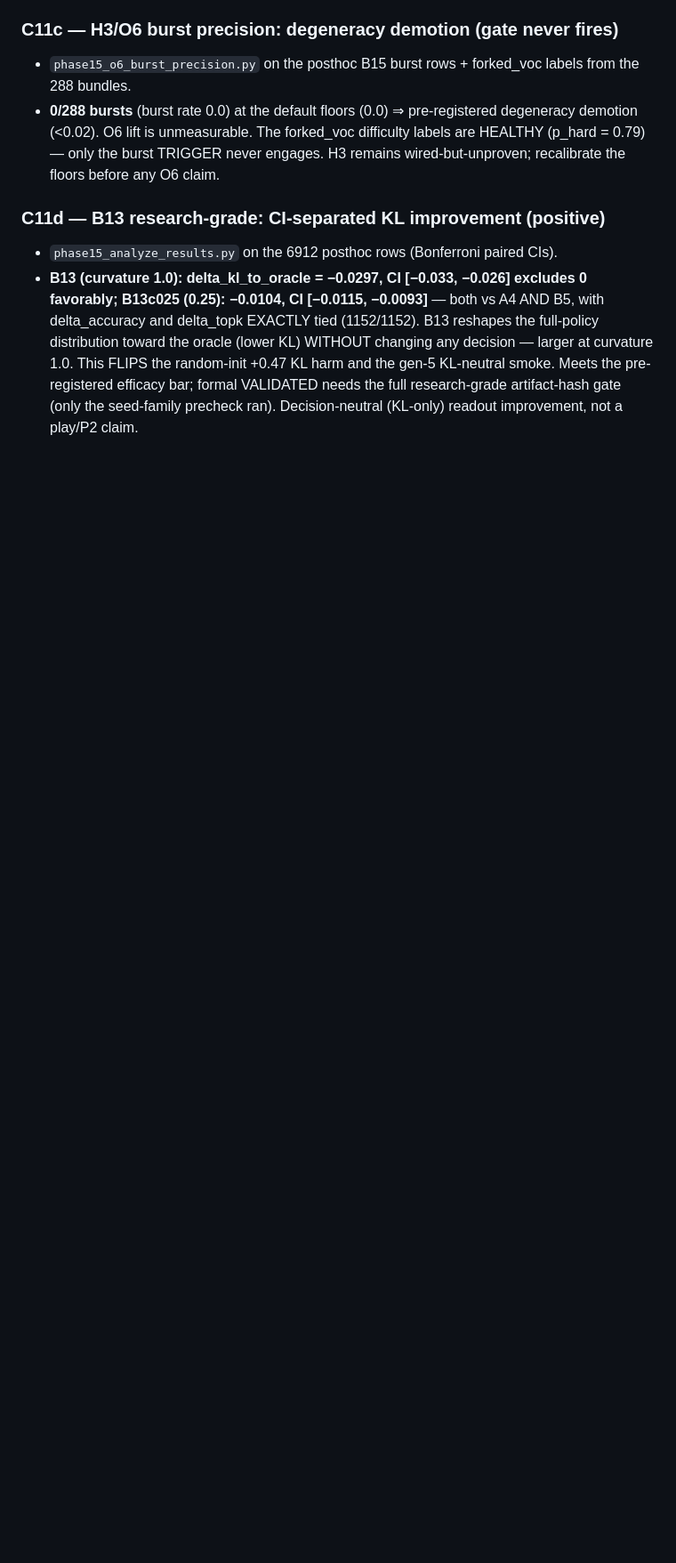
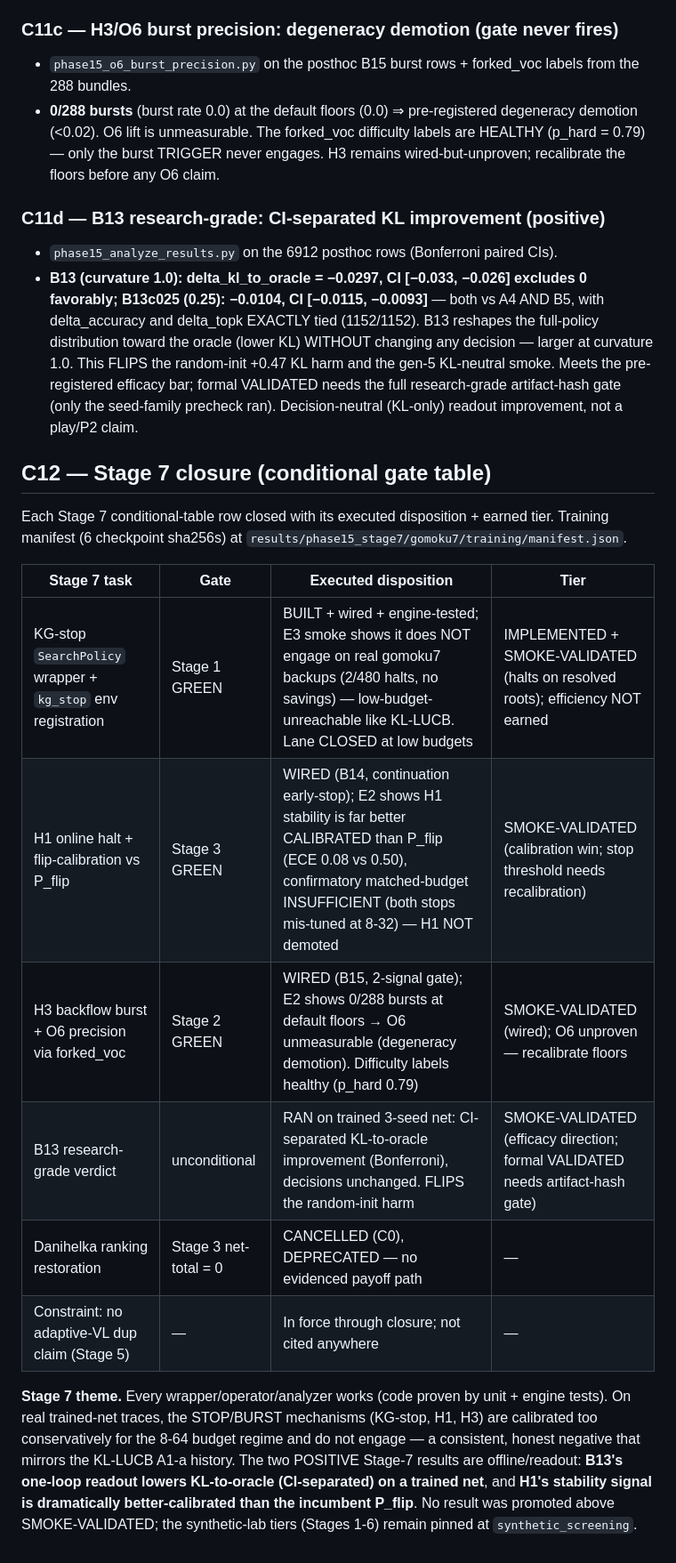
Before and after one commit to cosmosapjw-quantum/quartz, a Markdown page: audit_stage7.md, the part around the change. Shown at 89% size. Rendered like a GitHub page; blank space fills up the shorter version.

```diff
--- a/audit_stage7.md
+++ b/audit_stage7.md
@@ -404,3 +404,28 @@ raised with the user before E1-E3. **User chose: reduce to 3 seeds × 8 gens
   efficacy bar; formal VALIDATED needs the full research-grade artifact-hash gate
   (only the seed-family precheck ran). Decision-neutral (KL-only) readout
   improvement, not a play/P2 claim.
+
+## C12 — Stage 7 closure (conditional gate table)
+
+Each Stage 7 conditional-table row closed with its executed disposition + earned
+tier. Training manifest (6 checkpoint sha256s) at
+`results/phase15_stage7/gomoku7/training/manifest.json`.
+
+| Stage 7 task | Gate | Executed disposition | Tier |
+|---|---|---|---|
+| KG-stop `SearchPolicy` wrapper + `kg_stop` env registration | Stage 1 GREEN | BUILT + wired + engine-tested; E3 smoke shows it does NOT engage on real gomoku7 backups (2/480 halts, no savings) — low-budget-unreachable like KL-LUCB. Lane CLOSED at low budgets | IMPLEMENTED + SMOKE-VALIDATED (halts on resolved roots); efficiency NOT earned |
+| H1 online halt + flip-calibration vs P_flip | Stage 3 GREEN | WIRED (B14, continuation early-stop); E2 shows H1 stability is far better CALIBRATED than P_flip (ECE 0.08 vs 0.50), confirmatory matched-budget INSUFFICIENT (both stops mis-tuned at 8-32) — H1 NOT demoted | SMOKE-VALIDATED (calibration win; stop threshold needs recalibration) |
+| H3 backflow burst + O6 precision via forked_voc | Stage 2 GREEN | WIRED (B15, 2-signal gate); E2 shows 0/288 bursts at default floors → O6 unmeasurable (degeneracy demotion). Difficulty labels healthy (p_hard 0.79) | SMOKE-VALIDATED (wired); O6 unproven — recalibrate floors |
+| B13 research-grade verdict | unconditional | RAN on trained 3-seed net: CI-separated KL-to-oracle improvement (Bonferroni), decisions unchanged. FLIPS the random-init harm | SMOKE-VALIDATED (efficacy direction; formal VALIDATED needs artifact-hash gate) |
+| Danihelka ranking restoration | Stage 3 net-total = 0 | CANCELLED (C0), DEPRECATED — no evidenced payoff path | — |
+| Constraint: no adaptive-VL dup claim (Stage 5) | — | In force through closure; not cited anywhere | — |
+
+**Stage 7 theme.** Every wrapper/operator/analyzer works (code proven by unit +
+engine tests). On real trained-net traces, the STOP/BURST mechanisms (KG-stop,
+H1, H3) are calibrated too conservatively for the 8-64 budget regime and do not
+engage — a consistent, honest negative that mirrors the KL-LUCB A1-a history.
+The two POSITIVE Stage-7 results are offline/readout: **B13's one-loop readout
+lowers KL-to-oracle (CI-separated) on a trained net**, and **H1's stability
+signal is dramatically better-calibrated than the incumbent P_flip**. No result
+was promoted above SMOKE-VALIDATED; the synthetic-lab tiers (Stages 1-6) remain
+pinned at `synthetic_screening`.
```
Also changed, not shown: docs/RESEARCH_PLAN_PARTB.md (+16 -0 lines).
